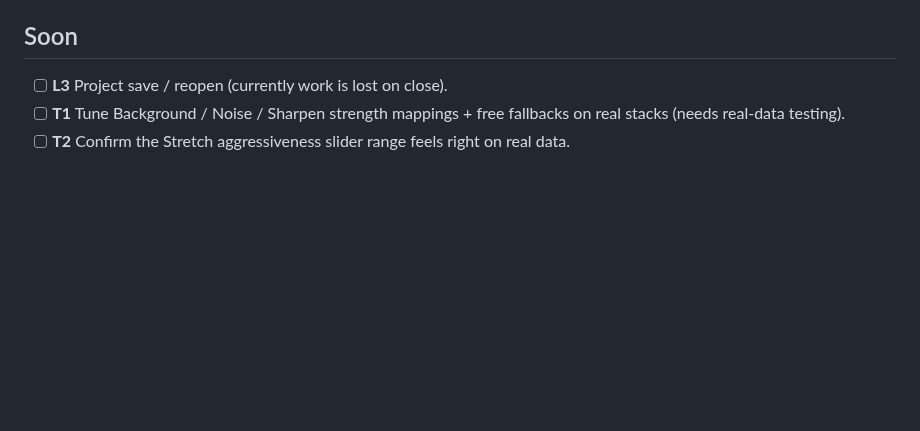
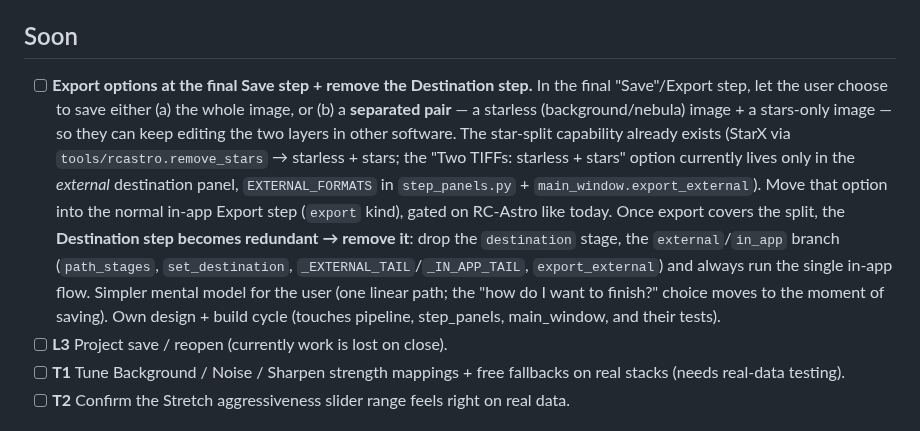
Before and after one commit to astehn/nocturne, a Markdown page: TODO.md, the part around the change. Drawn GitHub-style; blank space fills up the shorter version.

Commit message:
docs: TODO — save-split export at final step + remove Destination step
Co-Authored-By: Claude Opus 4.8 (1M context) <noreply@anthropic.com>

```diff
--- a/TODO.md
+++ b/TODO.md
@@ -20,6 +20,20 @@ Working notes for what's next. Core pipeline + UX are functional on `main`.
       a dedicated step.)
 
 ## Soon
+- [ ] **Export options at the final Save step + remove the Destination step.** In the final
+      "Save"/Export step, let the user choose to save either (a) the whole image, or (b) a
+      **separated pair** — a starless (background/nebula) image + a stars-only image — so they
+      can keep editing the two layers in other software. The star-split capability already
+      exists (StarX via `tools/rcastro.remove_stars` → starless + stars; the "Two TIFFs:
+      starless + stars" option currently lives only in the *external* destination panel,
+      `EXTERNAL_FORMATS` in `step_panels.py` + `main_window.export_external`). Move that option
+      into the normal in-app Export step (`export` kind), gated on RC-Astro like today. Once
+      export covers the split, the **Destination step becomes redundant → remove it**: drop the
+      `destination` stage, the `external`/`in_app` branch (`path_stages`, `set_destination`,
+      `_EXTERNAL_TAIL`/`_IN_APP_TAIL`, `export_external`) and always run the single in-app flow.
+      Simpler mental model for the user (one linear path; the "how do I want to finish?" choice
+      moves to the moment of saving). Own design + build cycle (touches pipeline, step_panels,
+      main_window, and their tests).
 - [ ] **L3** Project save / reopen (currently work is lost on close).
 - [ ] **T1** Tune Background / Noise / Sharpen strength mappings + free fallbacks on real
       stacks (needs real-data testing).
```
